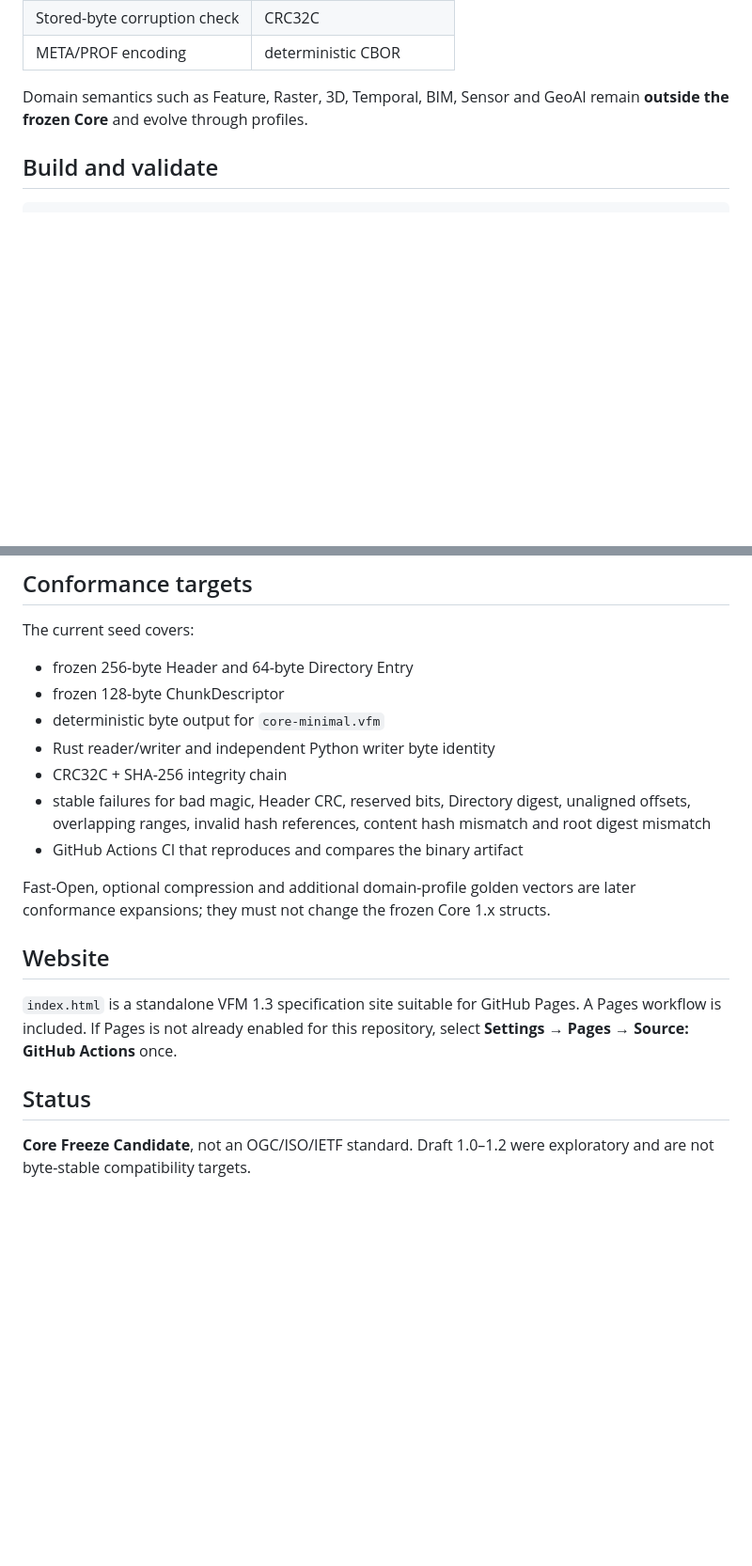
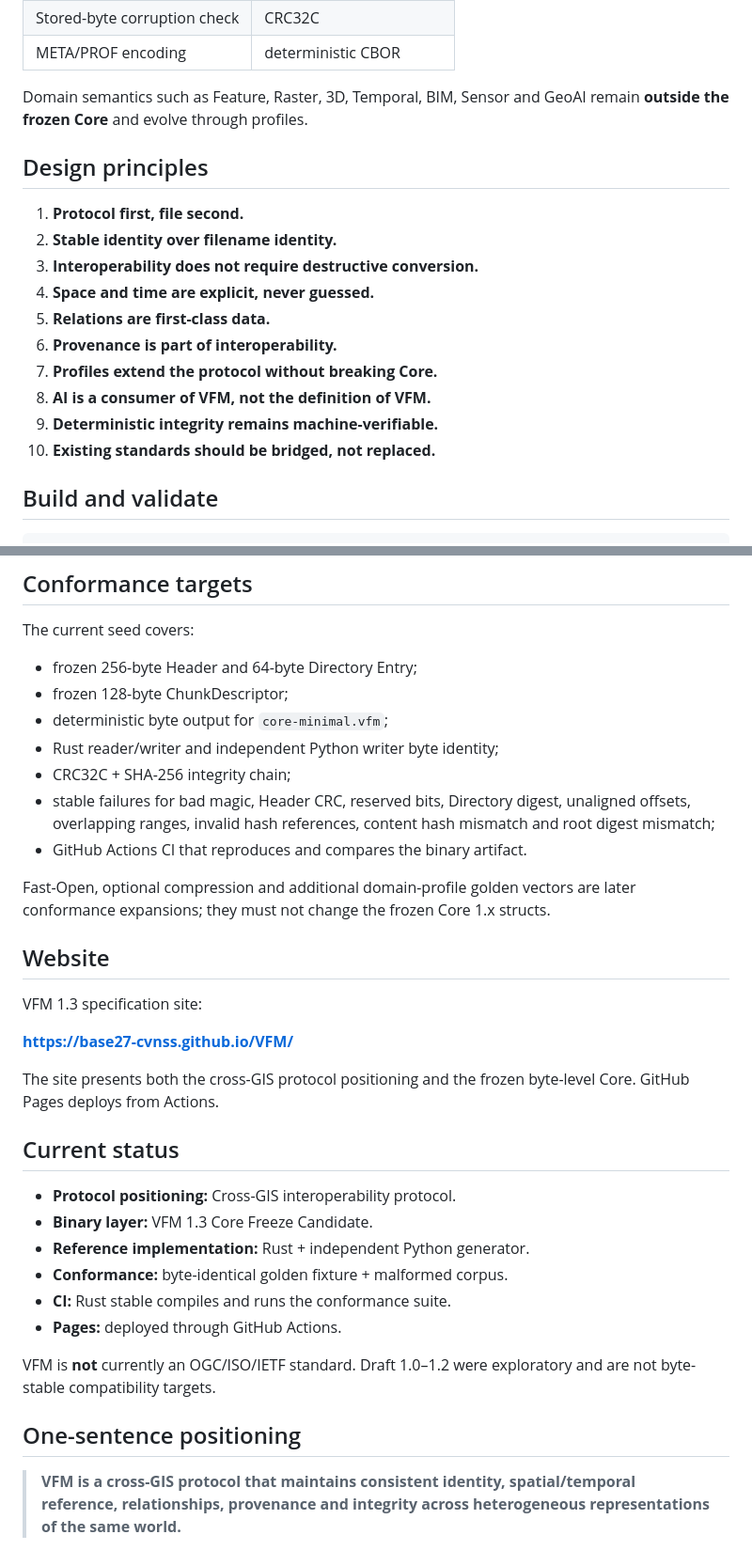
Before and after one commit to Base27-CVNSS/VFM, a Markdown page: README.md, 2 parts joined by grey strips. Shown at 94% size. Drawn GitHub-style; blank space fills up the shorter version.

Commit message:
docs: reposition VFM as cross-GIS protocol above frozen Core

```diff
--- a/README.md
+++ b/README.md
@@ -53,6 +137,19 @@ SHA-256: 5b65b13e2ae03aa3697dc869edf5168e6601be7465b1eba10331c145ebaaeefc
 | META/PROF encoding | deterministic CBOR |
 
 Domain semantics such as Feature, Raster, 3D, Temporal, BIM, Sensor and GeoAI remain **outside the frozen Core** and evolve through profiles.
+
+## Design principles
+
+1. **Protocol first, file second.**
+2. **Stable identity over filename identity.**
+3. **Interoperability does not require destructive conversion.**
+4. **Space and time are explicit, never guessed.**
+5. **Relations are first-class data.**
+6. **Provenance is part of interoperability.**
+7. **Profiles extend the protocol without breaking Core.**
+8. **AI is a consumer of VFM, not the definition of VFM.**
+9. **Deterministic integrity remains machine-verifiable.**
+10. **Existing standards should be bridged, not replaced.**
 
 ## Build and validate
 
@@ -83,20 +180,35 @@ python tools/python_reference.py --fixtures-root .
 
 The current seed covers:
 
-- frozen 256-byte Header and 64-byte Directory Entry
-- frozen 128-byte ChunkDescriptor
-- deterministic byte output for `core-minimal.vfm`
-- Rust reader/writer and independent Python writer byte identity
-- CRC32C + SHA-256 integrity chain
-- stable failures for bad magic, Header CRC, reserved bits, Directory digest, unaligned offsets, overlapping ranges, invalid hash references, content hash mismatch and root digest mismatch
-- GitHub Actions CI that reproduces and compares the binary artifact
+- frozen 256-byte Header and 64-byte Directory Entry;
+- frozen 128-byte ChunkDescriptor;
+- deterministic byte output for `core-minimal.vfm`;
+- Rust reader/writer and independent Python writer byte identity;
+- CRC32C + SHA-256 integrity chain;
+- stable failures for bad magic, Header CRC, reserved bits, Directory digest, unaligned offsets, overlapping ranges, invalid hash references, content hash mismatch and root digest mismatch;
+- GitHub Actions CI that reproduces and compares the binary artifact.
 
 Fast-Open, optional compression and additional domain-profile golden vectors are later conformance expansions; they must not change the frozen Core 1.x structs.
 
 ## Website
 
-`index.html` is a standalone VFM 1.3 specification site suitable for GitHub Pages. A Pages workflow is included. If Pages is not already enabled for this repository, select **Settings → Pages → Source: GitHub Actions** once.
+VFM 1.3 specification site:
 
-## Status
+**https://base27-cvnss.github.io/VFM/**
 
-**Core Freeze Candidate**, not an OGC/ISO/IETF standard. Draft 1.0–1.2 were exploratory and are not byte-stable compatibility targets.
+The site presents both the cross-GIS protocol positioning and the frozen byte-level Core. GitHub Pages deploys from Actions.
+
+## Current status
+
+- **Protocol positioning:** Cross-GIS interoperability protocol.
+- **Binary layer:** VFM 1.3 Core Freeze Candidate.
+- **Reference implementation:** Rust + independent Python generator.
+- **Conformance:** byte-identical golden fixture + malformed corpus.
+- **CI:** Rust stable compiles and runs the conformance suite.
+- **Pages:** deployed through GitHub Actions.
+
+VFM is **not** currently an OGC/ISO/IETF standard. Draft 1.0–1.2 were exploratory and are not byte-stable compatibility targets.
+
+## One-sentence positioning
+
+> **VFM is a cross-GIS protocol that maintains consistent identity, spatial/temporal reference, relationships, provenance and integrity across heterogeneous representations of the same world.**
```
Also changed, not shown: other parts of README.md (+96 -12 lines).
